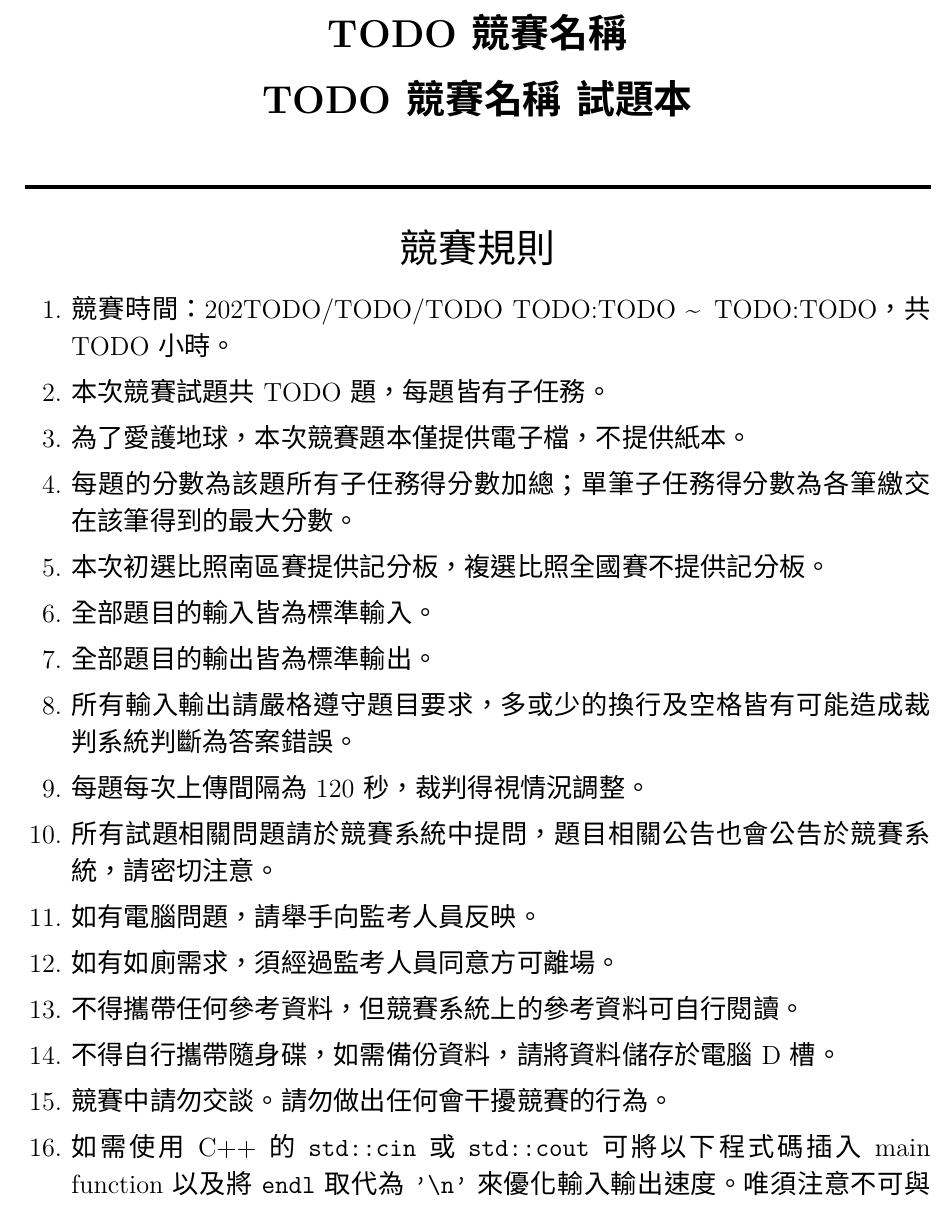
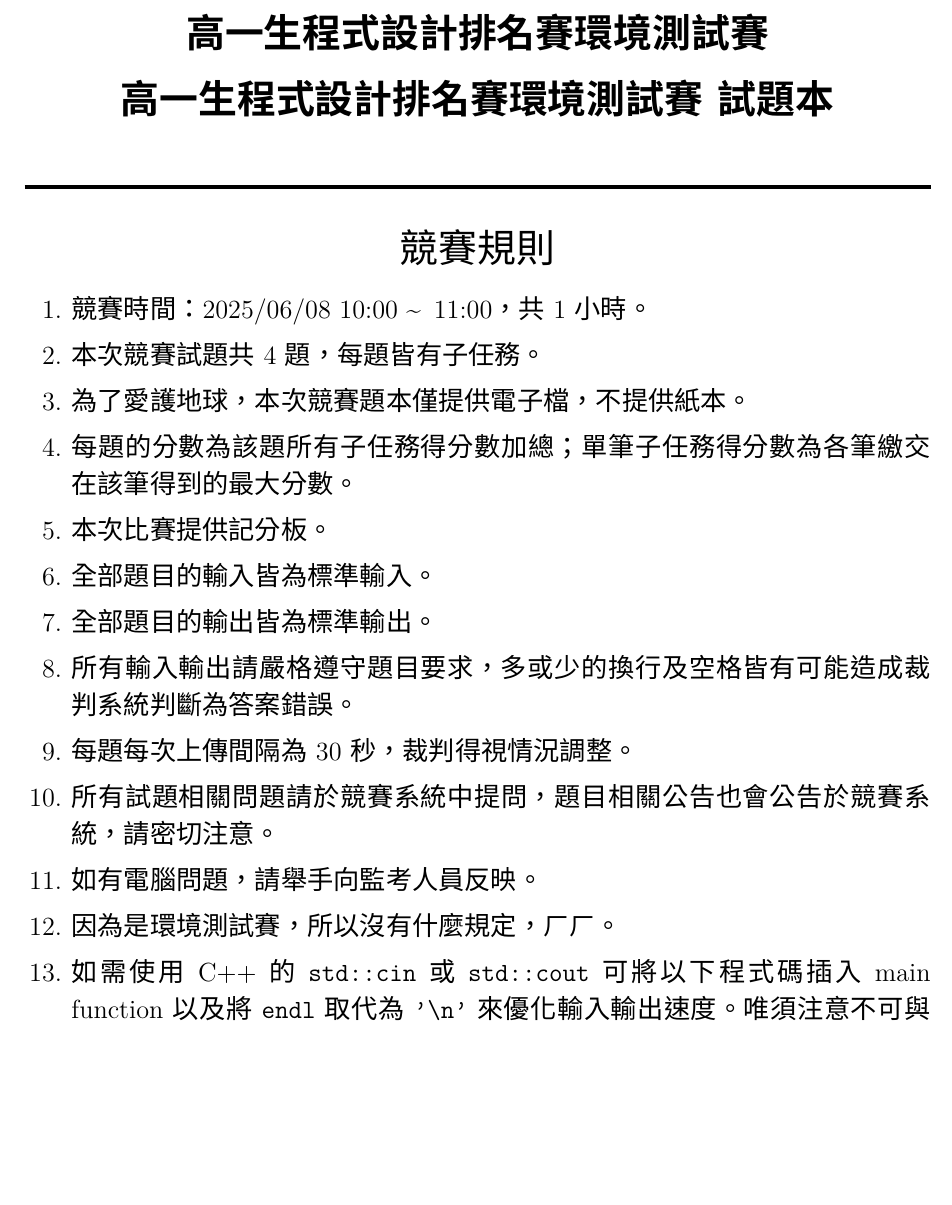
Before and after one commit to blameazu/fresh13_testchicken, a LaTeX document (cover.tex): part of page 1 of 2 before the commit and part of the page after it, cut at the place of the change, the shorter picture padded with empty space. Compiled offline with XeLaTeX.

Commit message:
contest setting

```diff
--- a/cover.tex
+++ b/cover.tex
@@ -14,9 +14,9 @@
 \begin{document}
 
 \begin{center}
-\textbf{\huge TODO競賽名稱}\\
+\textbf{\huge 高一生程式設計排名賽環境測試賽}\\
 \vspace{5mm}
-\textbf{\huge TODO競賽名稱\ 試題本}\\
+\textbf{\huge 高一生程式設計排名賽環境測試賽\ 試題本}\\
 \vspace{10mm}
 \rule{17cm}{2pt}\\
 \vspace{5mm}
@@ -27,21 +27,18 @@
 \fontsize{14pt}{20pt}\selectfont
 \begin{enumerate}
     \setlength\itemsep{0.5pt}
-    \item 競賽時間：202TODO/TODO/TODO TODO:TODO \textasciitilde \, TODO:TODO，共 TODO 小時。
-    \item 本次競賽試題共 TODO 題，每題皆有子任務。
+    \item 競賽時間：2025/06/08 10:00 \textasciitilde \, 11:00，共 1 小時。
+    \item 本次競賽試題共 4 題，每題皆有子任務。
     \item 為了愛護地球，本次競賽題本僅提供電子檔，不提供紙本。
     \item 每題的分數為該題所有子任務得分數加總；單筆子任務得分數為各筆繳交在該筆得到的最大分數。
-    \item 本次初選比照南區賽提供記分板，複選比照全國賽不提供記分板。
+    \item 本次比賽提供記分板。
     \item 全部題目的輸入皆為標準輸入。
     \item 全部題目的輸出皆為標準輸出。
     \item 所有輸入輸出請嚴格遵守題目要求，多或少的換行及空格皆有可能造成裁判系統判斷為答案錯誤。
-    \item 每題每次上傳間隔為 120 秒，裁判得視情況調整。
+    \item 每題每次上傳間隔為 30 秒，裁判得視情況調整。
     \item 所有試題相關問題請於競賽系統中提問，題目相關公告也會公告於競賽系統，請密切注意。
     \item 如有電腦問題，請舉手向監考人員反映。
-    \item 如有如廁需求，須經過監考人員同意方可離場。
-    \item 不得攜帶任何參考資料，但競賽系統上的參考資料可自行閱讀。
-    \item 不得自行攜帶隨身碟，如需備份資料，請將資料儲存於電腦 D 槽。
-    \item 競賽中請勿交談。請勿做出任何會干擾競賽的行為。
+    \item 因為是環境測試賽，所以沒有什麼規定，ㄏㄏ。
     \item 如需使用 C++ 的 \lstinline{std::cin} 或 \lstinline{std::cout} 可將以下程式碼插入 main function 以及將 \lstinline{endl} 取代為 \lstinline{'\n'} 來優化輸入輸出速度。唯須注意不可與 \lstinline{cstdio} 混用。
         \begin{lstlisting}
         std::ios::sync_with_stdio(false);
```
Also changed, not shown: appendix.tex (+3 -3 lines).
